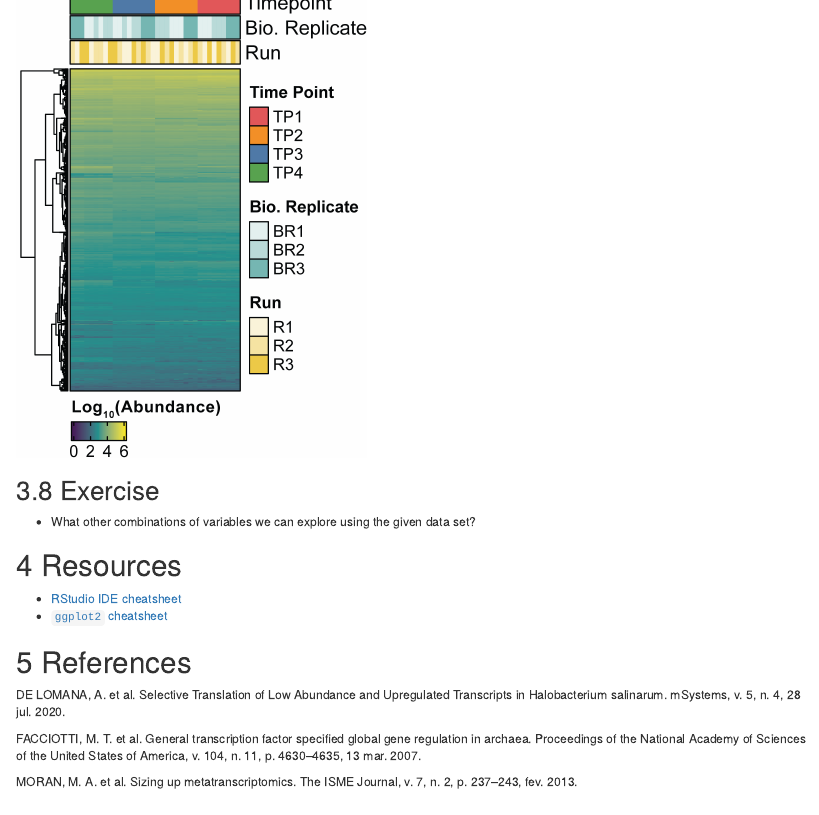
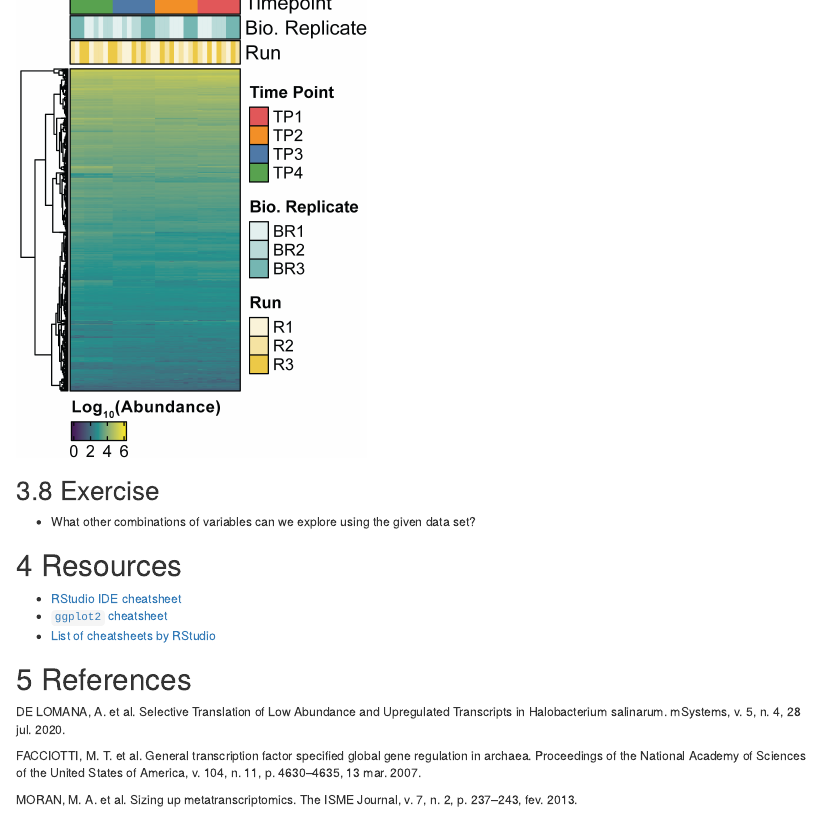
Before and after one commit to alanlorenzetti/dataVisSession2020, an R Markdown document (index.Rmd): the page in a window 1100 px wide, from 13070 px down. Rendered offline with R 4.5, knitr and Pandoc, with nearby package versions; some code elsewhere in the file could not run offline.

Commit message:
Automatic commit

```diff
--- a/index.Rmd
+++ b/index.Rmd
@@ -357,12 +357,13 @@ knitr::include_graphics("img/figureSpectronaut.png")
 
 ## Exercise
 
-* What other combinations of variables we can explore using the given data set?
+* What other combinations of variables can we explore using the given data set?
 
 # Resources
 
 * [RStudio IDE cheatsheet](https://github.com/rstudio/cheatsheets/raw/master/rstudio-ide.pdf)
 * [`ggplot2` cheatsheet](https://github.com/rstudio/cheatsheets/raw/master/data-visualization-2.1.pdf)
+* [List of cheatsheets by RStudio](https://rstudio.com/resources/cheatsheets/)
 
 # References
 
```
